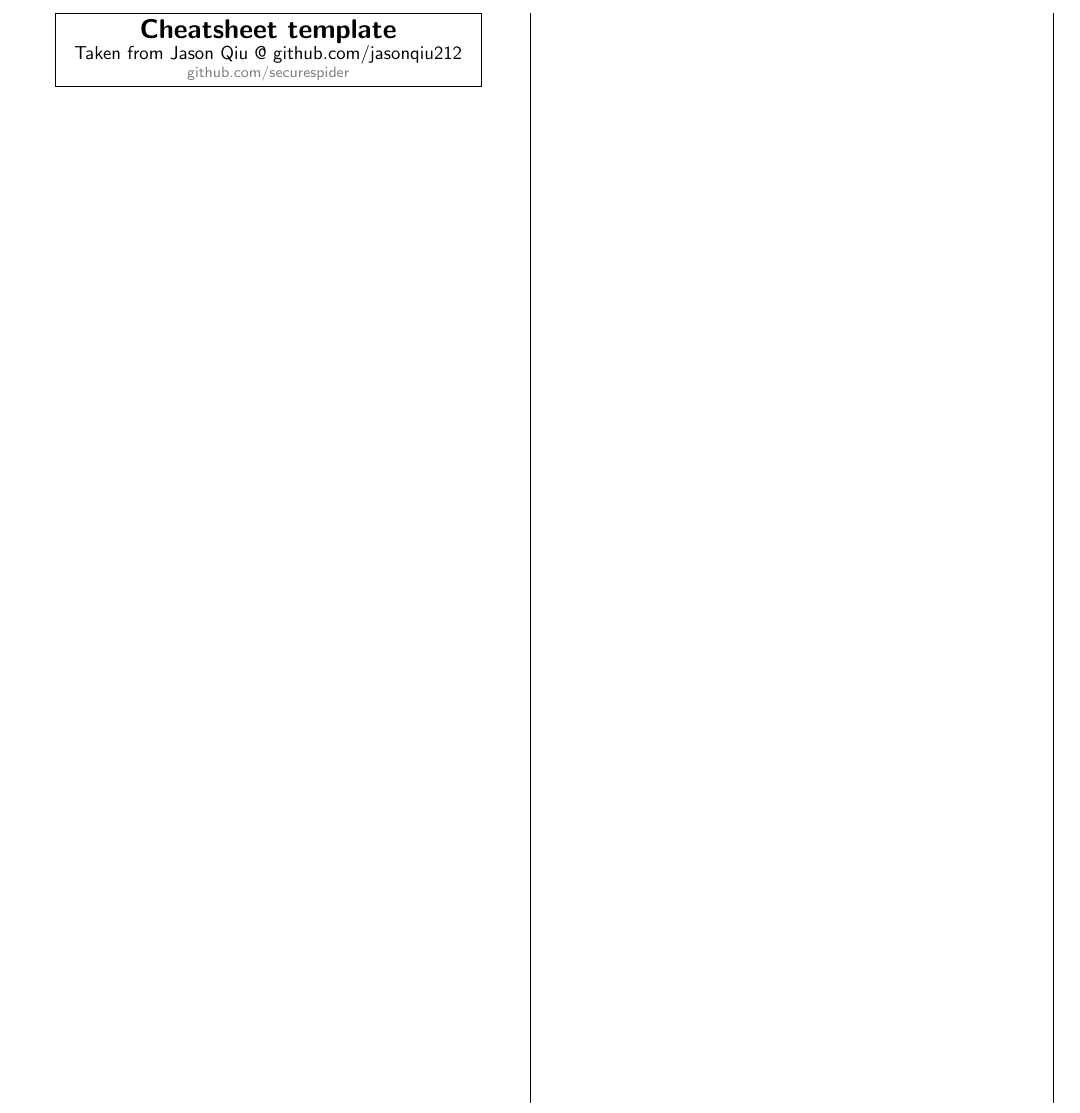
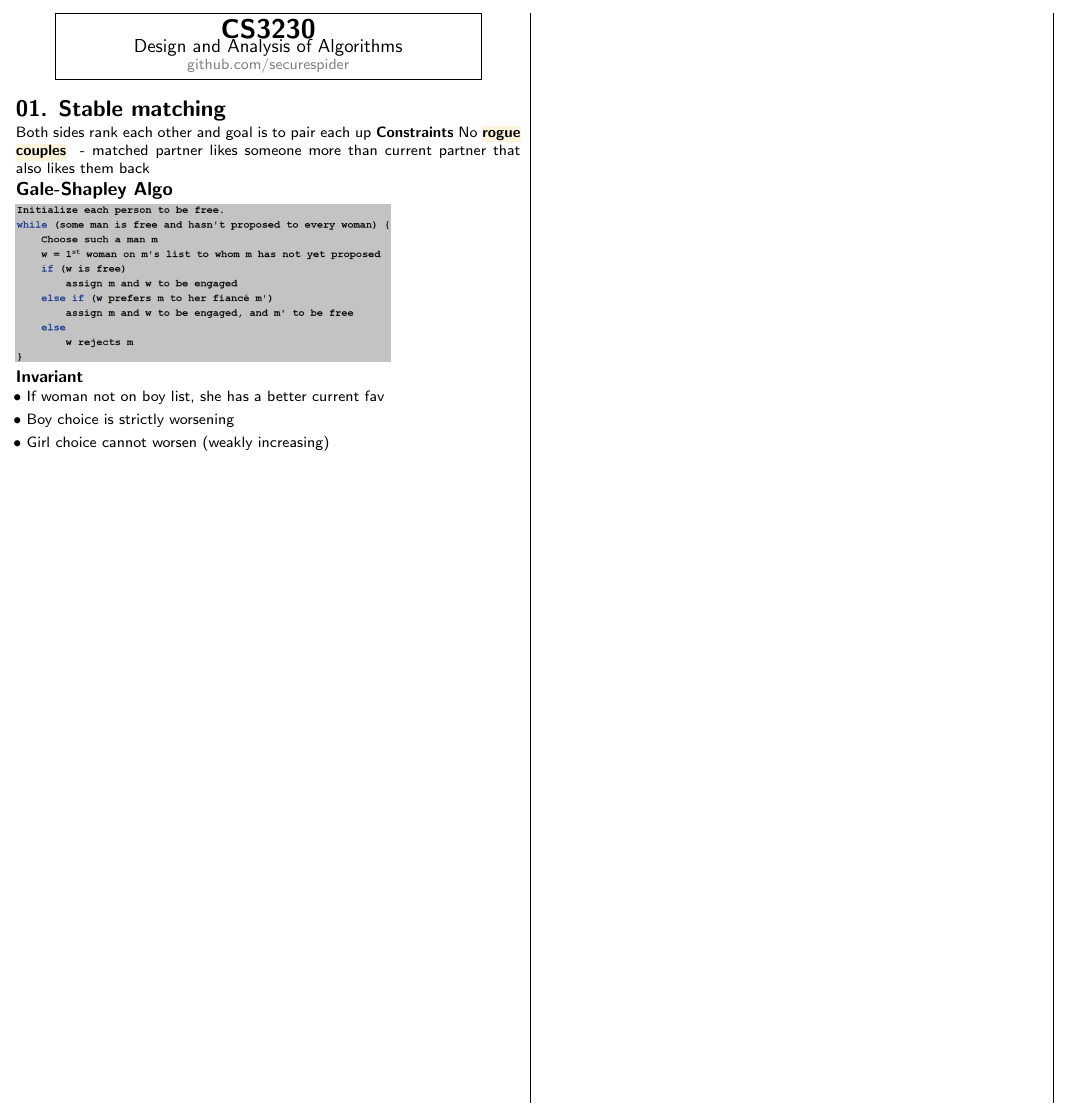
Before and after one commit to securespider/nus-cheatsheet, a LaTeX document (CS3230/cs3230-cheatsheet.tex): part of the page, cut at the place of the change. Compiled offline with pdfLaTeX.

Commit message:
Added chap 1

```diff
--- a/CS3230/cs3230-cheatsheet.tex
+++ b/CS3230/cs3230-cheatsheet.tex
@@ -14,7 +14,7 @@
     /Title (template.pdf)
     /Creator (TeX)
     /Producer (pdfTeX 1.40.0)
-    /Author (Jason Qiu)
+    /Author (securespider)
     /Subject (template)
     /Keywords (cheatsheet, pdf)
 }
@@ -88,11 +88,26 @@
     \fbox{
         \parbox{0.8\linewidth}{
             \centering \textcolor{black}{
-                {\Large\textbf{Cheatsheet template}} \\
-                \normalsize{Taken from Jason Qiu @ github.com/jasonqiu212}} \\
+                {\Large\textbf{CS3230}} \\
+                \normalsize{Design and Analysis of Algorithms}} \\
                 {\footnotesize \textcolor{gray}{github.com/securespider}}
         }
     }
 \end{center}
+\section{01. Stable matching}
+Both sides rank each other and goal is to pair each up
+\textbf{Constraints}
+No \keyword{rogue couples}{matched partner likes someone more than current partner that also likes them back}
+\subsection{Gale-Shapley Algo}
+\includegraphics[scale=0.2]{01-gale-shapley-algo}
+\subsubsection{Invariant}
+\begin{itemize}
+	\item If woman not on boy list, she has a better current fav
+	\item Boy choice is strictly worsening
+	\item Girl choice cannot worsen (weakly increasing)
+\end{itemize}
+
+
+
 \end{multicols*}
 \end{document}
```
Also changed, not shown: CS3230/cs3230-cheatsheet.pdf (added), CS3230/img/01-gale-shapley-algo.png (added).
